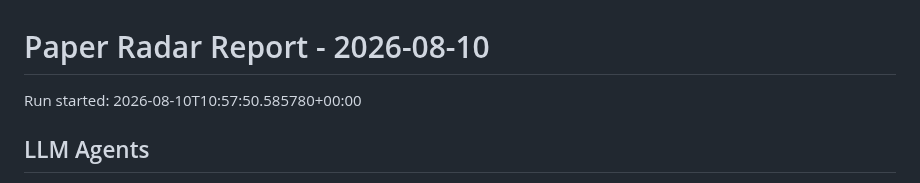
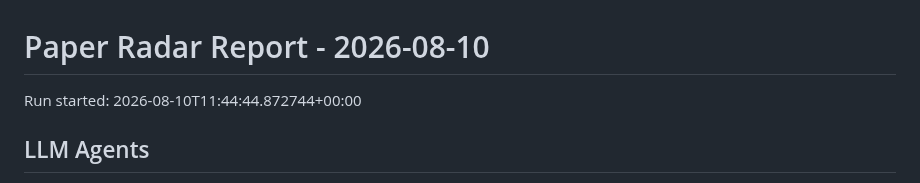
Before and after one commit to shiyongding19065-coder/paper-radar, a Markdown page: reports/2026-08-10.md, the part around the change. GitHub-like rendering.

Commit message:
Update paper radar records

```diff
--- a/reports/2026-08-10.md
+++ b/reports/2026-08-10.md
@@ -1,6 +1,6 @@
 # Paper Radar Report - 2026-08-10
 
-Run started: 2026-08-10T10:57:50.585780+00:00
+Run started: 2026-08-10T11:44:44.872744+00:00
 
 ## LLM Agents
 
```
